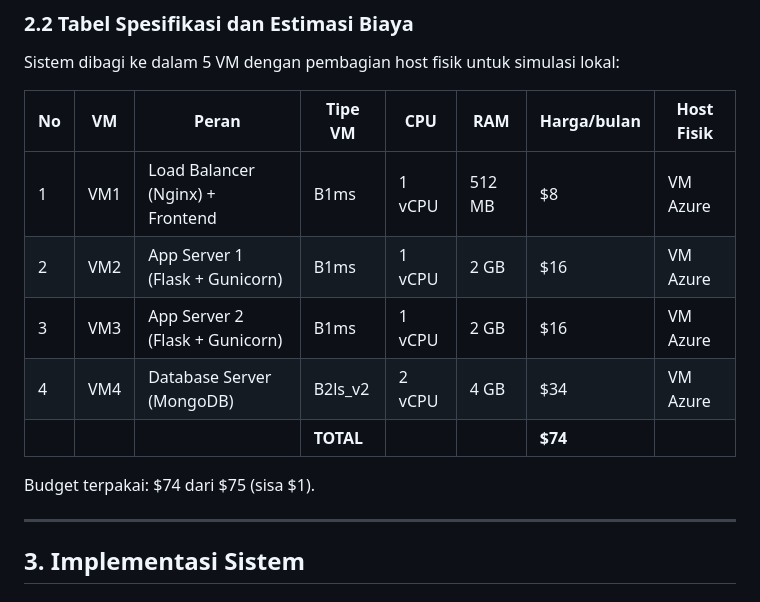
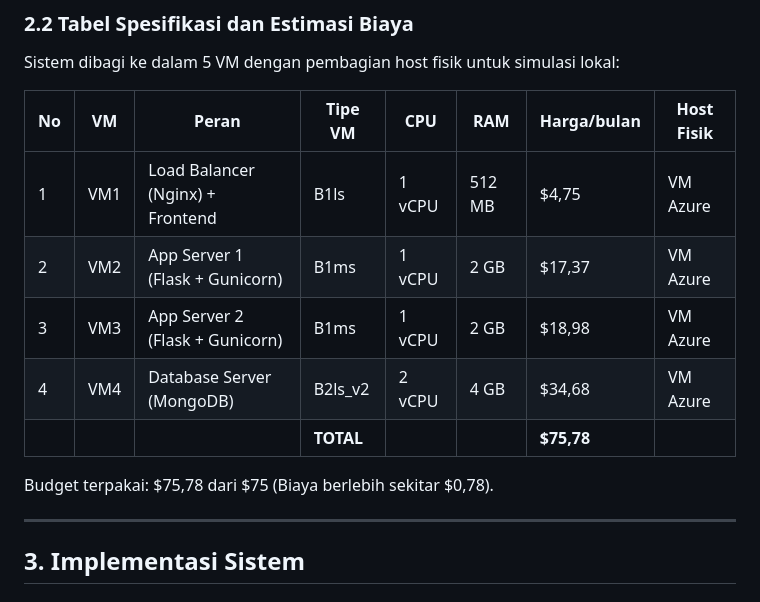
Before and after one commit to livai12/TKA-KEL-B5, a Markdown page: README.md, the part around the change. GitHub-like rendering.

```diff
--- a/README.md
+++ b/README.md
@@ -66,13 +66,13 @@ Sistem dibagi ke dalam 5 VM dengan pembagian host fisik untuk simulasi lokal:
 
 | No | VM | Peran | Tipe VM | CPU | RAM | Harga/bulan | Host Fisik |
 |----|------|-------|------|-----|-----|-------------|------|
-| 1 | VM1 | Load Balancer (Nginx) + Frontend | B1ms | 1 vCPU | 512 MB | $8 | VM Azure  |
-| 2 | VM2 | App Server 1 (Flask + Gunicorn) | B1ms | 1 vCPU | 2 GB | $16 | VM Azure |
-| 3 | VM3 | App Server 2 (Flask + Gunicorn) | B1ms | 1 vCPU | 2 GB | $16 | VM Azure |
-| 4 | VM4 | Database Server (MongoDB) | B2ls_v2 | 2 vCPU | 4 GB | $34 | VM Azure |
-| | | | **TOTAL** | | | **$74** | |
+| 1 | VM1 | Load Balancer (Nginx) + Frontend | B1ls | 1 vCPU | 512 MB | $4,75 | VM Azure  |
+| 2 | VM2 | App Server 1 (Flask + Gunicorn) | B1ms | 1 vCPU | 2 GB | $17,37 | VM Azure |
+| 3 | VM3 | App Server 2 (Flask + Gunicorn) | B1ms | 1 vCPU | 2 GB | $18,98 | VM Azure |
+| 4 | VM4 | Database Server (MongoDB) | B2ls_v2 | 2 vCPU | 4 GB | $34,68 | VM Azure |
+| | | | **TOTAL** | | | **$75,78** | |
 
-Budget terpakai: $74 dari $75 (sisa $1).
+Budget terpakai: $75,78 dari $75 (Biaya berlebih sekitar $0,78).
 
 ---
 
```
